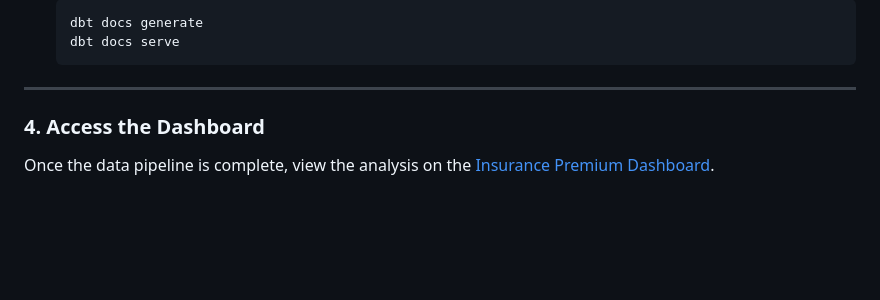
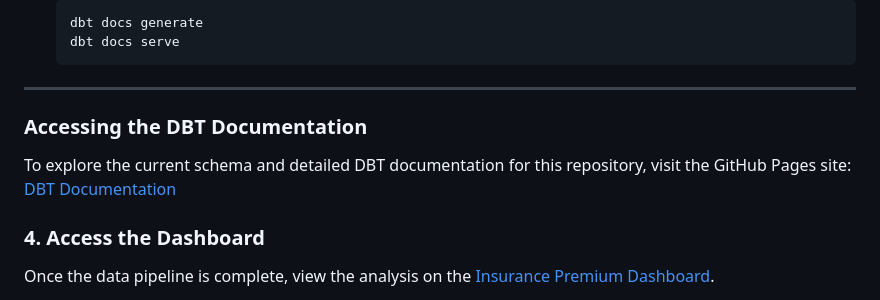
Before and after one commit to fsjoyti/dataeng-zoomcamp-final-project, a Markdown page: README.md, the part around the change. Drawn GitHub-style; blank space fills up the shorter version.

Commit message:
adding dbt documentation

````diff
--- a/README.md
+++ b/README.md
@@ -133,6 +133,10 @@ The ETL architecture for this project is designed to extract data from various s
     dbt docs serve
     ```
 ---
+### Accessing the DBT Documentation
+
+To explore the current schema and detailed DBT documentation for this repository, visit the GitHub Pages site:
+[DBT Documentation](https://fsjoyti.github.io/dataeng-zoomcamp-final-project/)
 
 ### 4. Access the Dashboard
 
````
